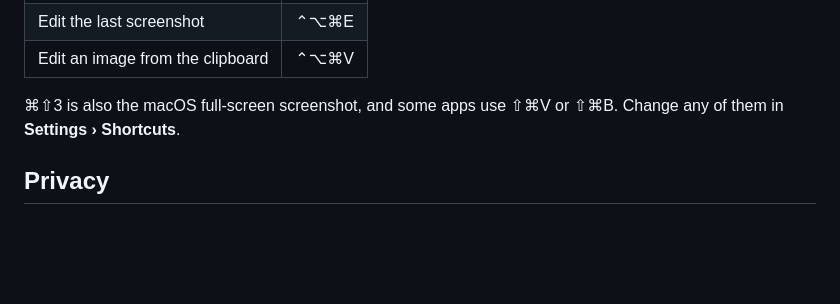
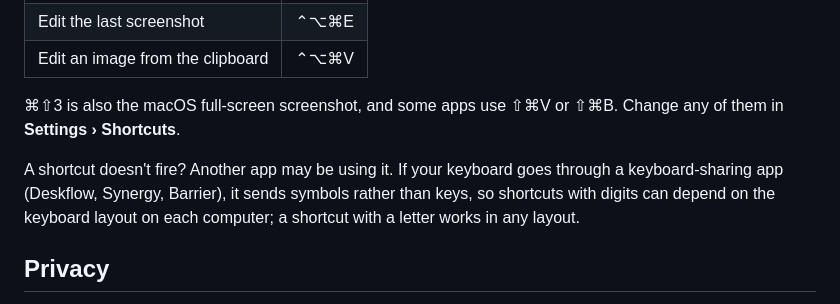
Before and after one commit to Syvyj/shotleaf, a Markdown page: README.md, the part around the change. Rendered like a GitHub page; blank space fills up the shorter version.

Commit message:
README: when a shortcut doesn't fire (another app, keyboard-sharing apps and layouts)
Co-Authored-By: Claude Opus 5.5 <noreply@anthropic.com>

```diff
--- a/README.md
+++ b/README.md
@@ -43,6 +43,8 @@ macOS may stop trusting the new copy with its permissions even though the switch
 | Edit an image from the clipboard | ⌃⌥⌘V |
 
 ⌘⇧3 is also the macOS full-screen screenshot, and some apps use ⇧⌘V or ⇧⌘B. Change any of them in **Settings › Shortcuts**.
+
+A shortcut doesn't fire? Another app may be using it. If your keyboard goes through a keyboard-sharing app (Deskflow, Synergy, Barrier), it sends symbols rather than keys, so shortcuts with digits can depend on the keyboard layout on each computer; a shortcut with a letter works in any layout.
 
 ## Privacy
 
```
